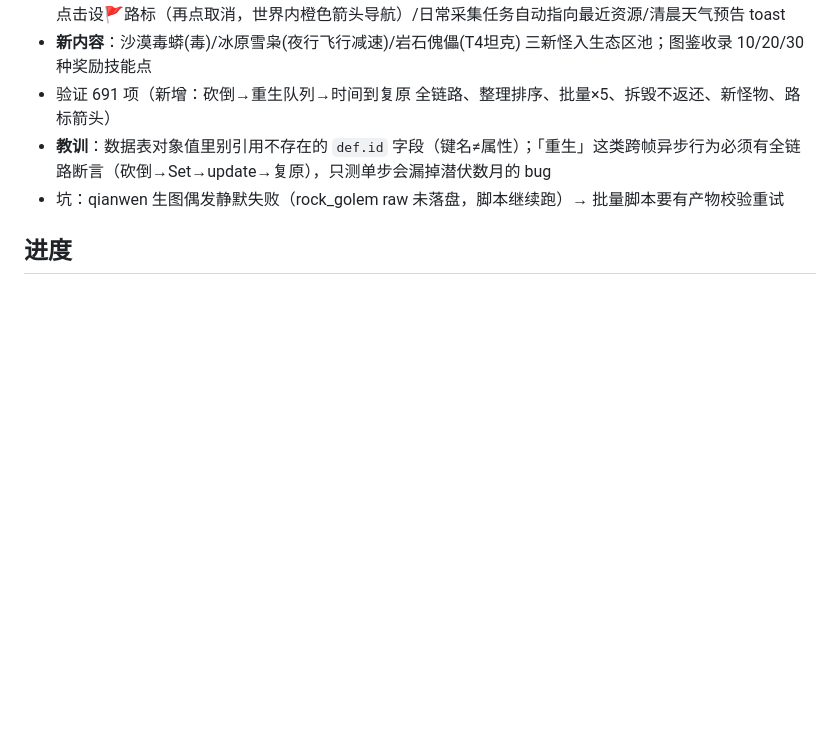
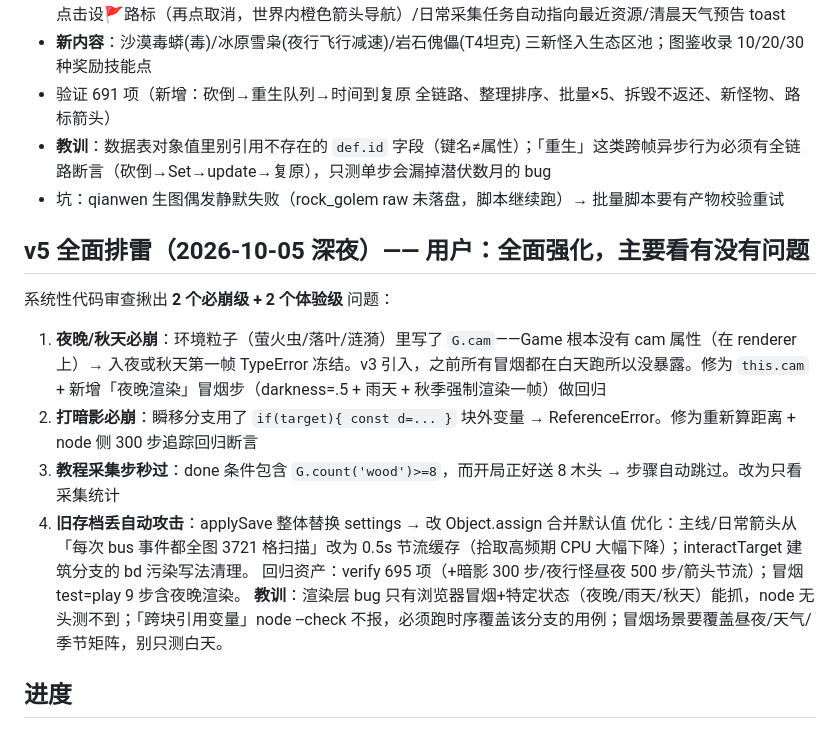
Before and after one commit to yjj0339/xinghuo-town, a Markdown page: DEVLOG.md, the part around the change. Drawn GitHub-style; blank space fills up the shorter version.

Commit message:
DEVLOG v5 排雷

```diff
--- a/DEVLOG.md
+++ b/DEVLOG.md
@@ -78,6 +78,16 @@
 - **教训**：数据表对象值里别引用不存在的 `def.id` 字段（键名≠属性）；「重生」这类跨帧异步行为必须有全链路断言（砍倒→Set→update→复原），只测单步会漏掉潜伏数月的 bug
 - 坑：qianwen 生图偶发静默失败（rock_golem raw 未落盘，脚本继续跑）→ 批量脚本要有产物校验重试
 
+## v5 全面排雷（2026-10-05 深夜）—— 用户：全面强化，主要看有没有问题
+系统性代码审查揪出 **2 个必崩级 + 2 个体验级** 问题：
+1. **夜晚/秋天必崩**：环境粒子（萤火虫/落叶/涟漪）里写了 `G.cam`——Game 根本没有 cam 属性（在 renderer 上）→ 入夜或秋天第一帧 TypeError 冻结。v3 引入，之前所有冒烟都在白天跑所以没暴露。修为 `this.cam` + 新增「夜晚渲染」冒烟步（darkness=.5 + 雨天 + 秋季强制渲染一帧）做回归
+2. **打暗影必崩**：瞬移分支用了 `if(target){ const d=... }` 块外变量 → ReferenceError。修为重新算距离 + node 侧 300 步追踪回归断言
+3. **教程采集步秒过**：done 条件包含 `G.count('wood')>=8`，而开局正好送 8 木头 → 步骤自动跳过。改为只看采集统计
+4. **旧存档丢自动攻击**：applySave 整体替换 settings → 改 Object.assign 合并默认值
+优化：主线/日常箭头从「每次 bus 事件都全图 3721 格扫描」改为 0.5s 节流缓存（拾取高频期 CPU 大幅下降）；interactTarget 建筑分支的 bd 污染写法清理。
+回归资产：verify 695 项（+暗影 300 步/夜行怪昼夜 500 步/箭头节流）；冒烟 test=play 9 步含夜晚渲染。
+**教训**：渲染层 bug 只有浏览器冒烟+特定状态（夜晚/雨天/秋天）能抓，node 无头测不到；「跨块引用变量」node --check 不报，必须跑时序覆盖该分支的用例；冒烟场景要覆盖昼夜/天气/季节矩阵，别只测白天。
+
 ## 进度
 - [x] 调研 + 立项
 - [x] data.js 数据表（90+物品/75+配方/32怪物/36建筑/14主线+8支线+36成就/12技能）
```
